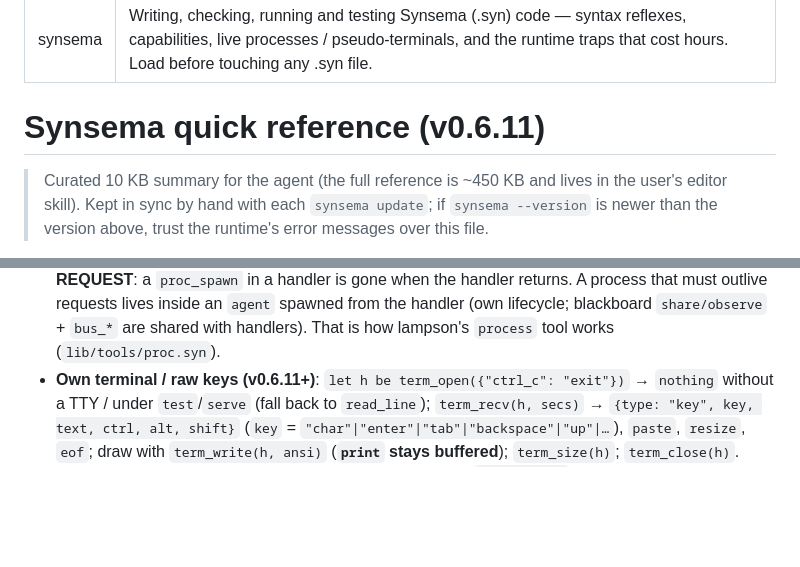
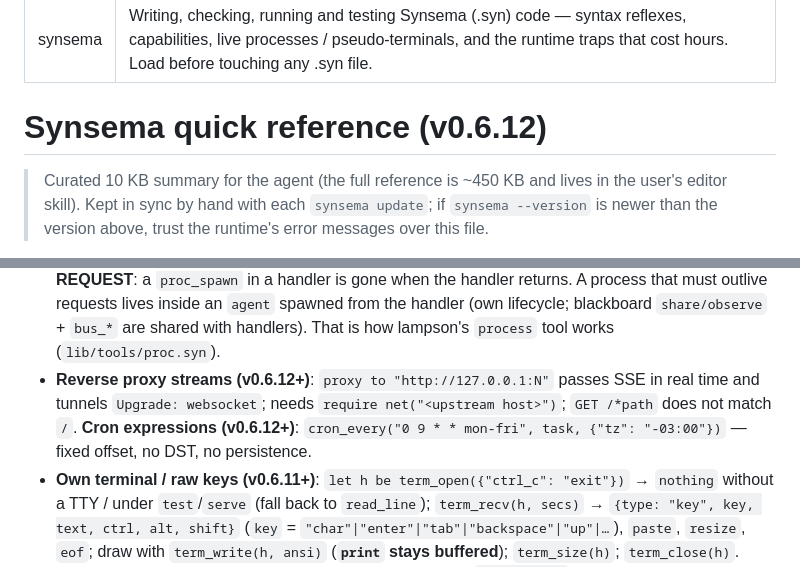
Before and after one commit to kitecosmic/lampson, a Markdown page: skills/synsema/SKILL.md, 2 parts joined by grey strips. Rendered like a GitHub page; blank space fills up the shorter version.

Commit message:
skill de synsema: novedades 0.6.12 (proxy con streams y websocket, cron con expresiones)

```diff
--- a/skills/synsema/SKILL.md
+++ b/skills/synsema/SKILL.md
@@ -3,7 +3,7 @@ name: synsema
 description: Writing, checking, running and testing Synsema (.syn) code — syntax reflexes, capabilities, live processes / pseudo-terminals, and the runtime traps that cost hours. Load before touching any .syn file.
 ---
 
-# Synsema quick reference (v0.6.11)
+# Synsema quick reference (v0.6.12)
 
 > Curated 10 KB summary for the agent (the full reference is ~450 KB and lives in the user's editor
 > skill). Kept in sync by hand with each `synsema update`; if `synsema --version` is newer than the
@@ -55,6 +55,9 @@ description: Writing, checking, running and testing Synsema (.syn) code — synt
   `proc_spawn` in a handler is gone when the handler returns. A process that must outlive requests lives
   inside an `agent` spawned from the handler (own lifecycle; blackboard `share/observe` + `bus_*` are shared
   with handlers). That is how lampson's `process` tool works (`lib/tools/proc.syn`).
+- **Reverse proxy streams (v0.6.12+)**: `proxy to "http://127.0.0.1:N"` passes SSE in real time and tunnels
+  `Upgrade: websocket`; needs `require net("<upstream host>")`; `GET /*path` does not match `/`. **Cron expressions
+  (v0.6.12+)**: `cron_every("0 9 * * mon-fri", task, {"tz": "-03:00"})` — fixed offset, no DST, no persistence.
 - **Own terminal / raw keys (v0.6.11+)**: `let h be term_open({"ctrl_c": "exit"})` → `nothing` without a
   TTY / under `test`/`serve` (fall back to `read_line`); `term_recv(h, secs)` → `{type: "key", key, text,
   ctrl, alt, shift}` (`key` = `"char"|"enter"|"tab"|"backspace"|"up"|…`), `paste`, `resize`, `eof`;
```
